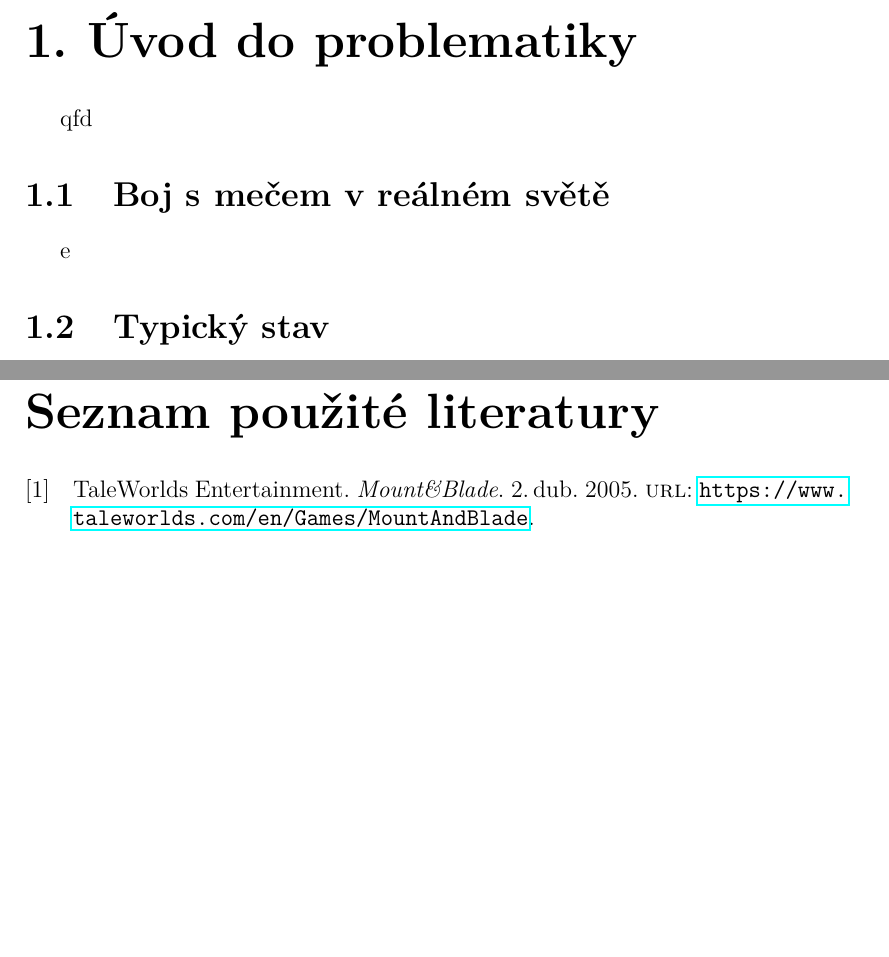
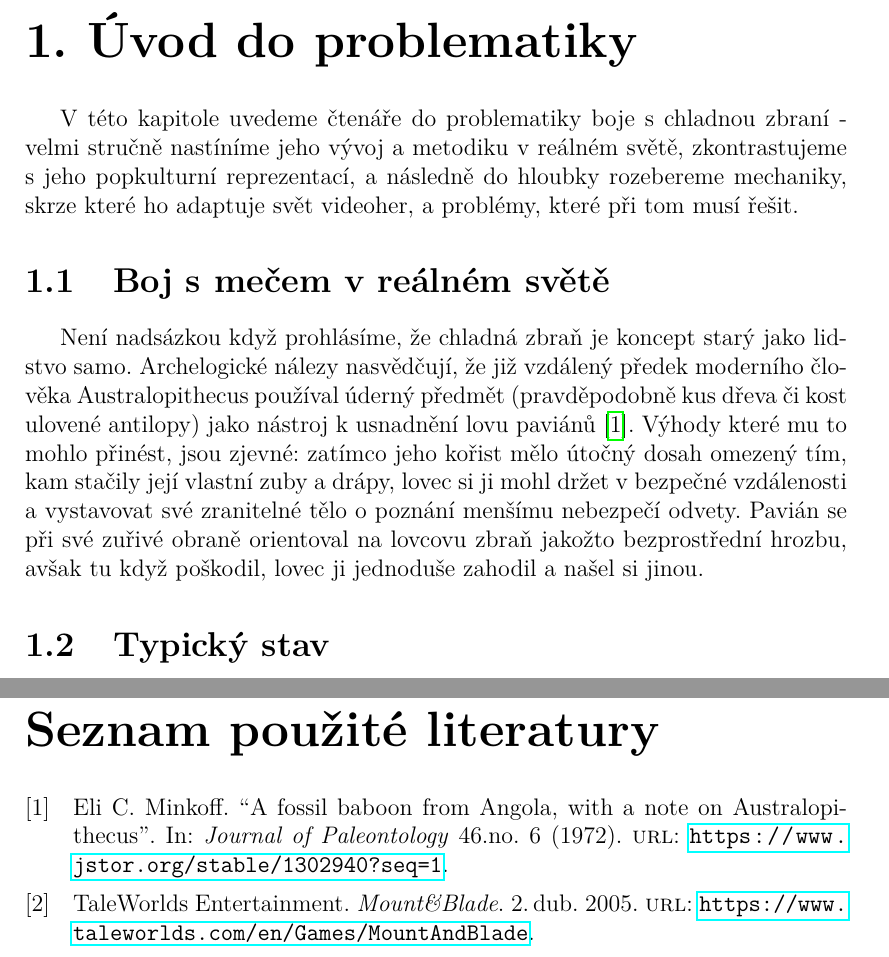
Before and after one commit to MarkusSecundus/PhysicsSwordfight, a LaTeX thesis (cs/prace.tex, which reads cs/kap01.tex, cs/literatura.bib): two parts of pages 8 and 15 of 19, joined at a grey line, cut so that both start at the same text, the shorter picture padded with empty space. Compiled offline with pdfLaTeX.

Commit message:
write part of beginning of chapter 1

```diff
--- a/cs/kap01.tex
+++ b/cs/kap01.tex
@@ -1,9 +1,9 @@
 \chapter{Úvod do problematiky}
-qfd
+V této kapitole uvedeme čtenáře do problematiky boje s chladnou zbraní - velmi stručně nastíníme jeho vývoj a metodiku v reálném světě, zkontrastujeme s jeho popkulturní reprezentací, a následně do hloubky rozebereme mechaniky, skrze které ho adaptuje svět videoher, a problémy, které při tom musí řešit.
 
 
 \section{Boj s mečem v reálném světě}
-e
+Není nadsázkou když prohlásíme, že chladná zbraň je koncept starý jako lidstvo samo. Archelogické nálezy nasvědčují, že již vzdálený předek moderního člověka Australopithecus používal úderný předmět (pravděpodobně kus dřeva či kost ulovené antilopy) jako nástroj k usnadnění lovu paviánů \cite{AustralopithecusWeapon}. Výhody které mu to mohlo přinést, jsou zjevné: zatímco jeho kořist mělo útočný dosah omezený tím, kam stačily její vlastní zuby a drápy, lovec si ji mohl držet v bezpečné vzdálenosti a vystavovat své zranitelné tělo o poznání menšímu nebezpečí odvety. Pavián se při své zuřivé obraně orientoval na lovcovu zbraň jakožto bezprostřední hrozbu, avšak tu když poškodil, lovec ji jednoduše zahodil a našel si jinou.
 
 
 
--- a/cs/literatura.bib
+++ b/cs/literatura.bib
@@ -29,0 +39,2 @@
+  url             = {https://www.jstor.org/stable/1302940?seq=1},
+}
```
Also changed, not shown: cs/literatura.bib (9 more changed lines).
